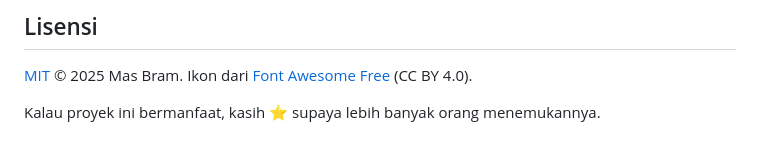
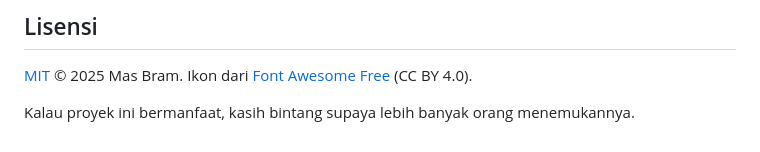
Before and after one commit to bramcps/ai-scam-detector, a Markdown page: README.md, the part around one of its changes. Rendered like a GitHub page.

Commit message:
Strip stray emoji from README heading/CTA (keep the casual tone)

```diff
--- a/README.md
+++ b/README.md
@@ -115,4 +115,4 @@ Detailnya ada di [CONTRIBUTING.md](CONTRIBUTING.md).
 
 [MIT](LICENSE) © 2025 Mas Bram. Ikon dari [Font Awesome Free](https://fontawesome.com) (CC BY 4.0).
 
-Kalau proyek ini bermanfaat, kasih ⭐ supaya lebih banyak orang menemukannya.
+Kalau proyek ini bermanfaat, kasih bintang supaya lebih banyak orang menemukannya.
```
Also changed, not shown: other parts of README.md (+2 -2 lines).
